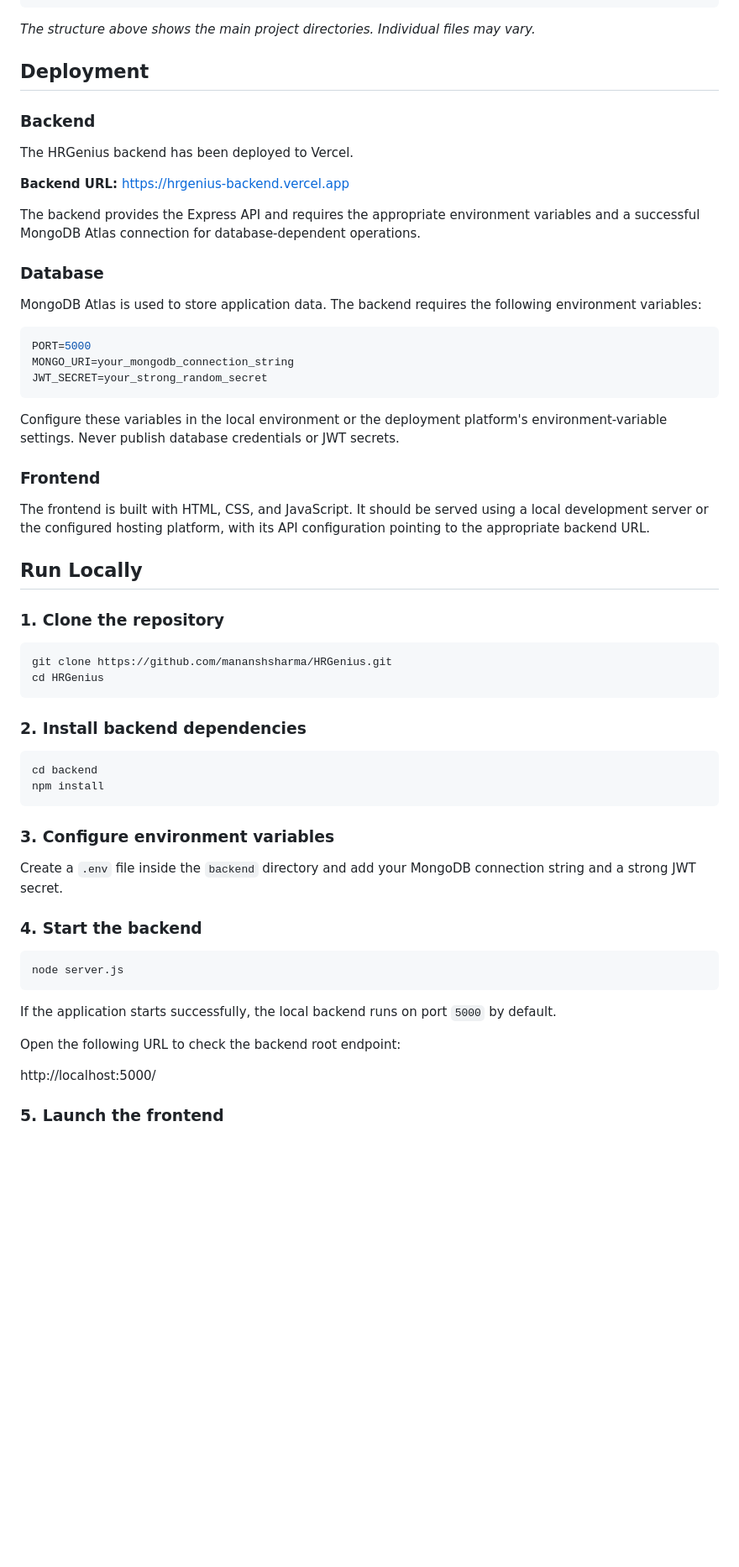
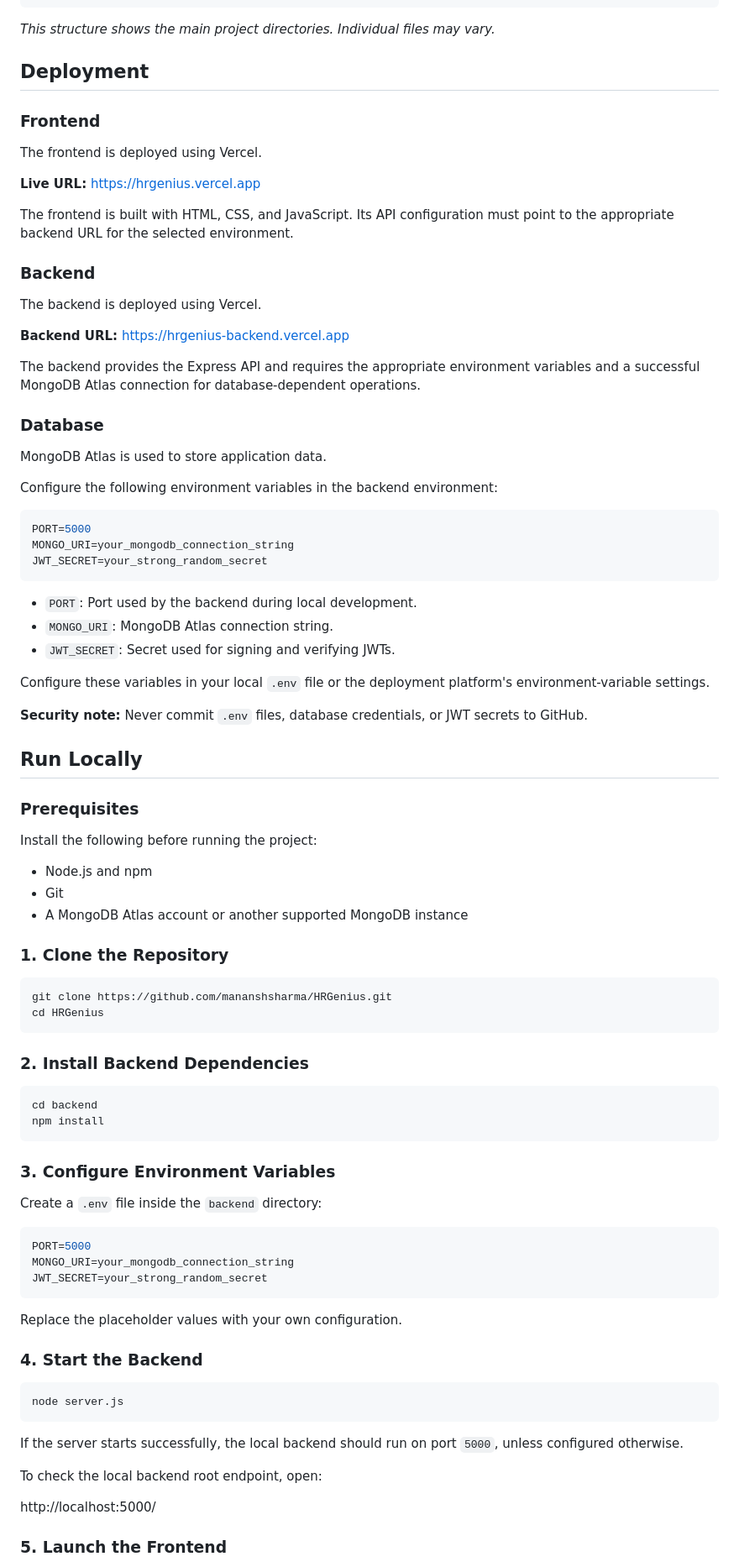
Before and after one commit to mananshsharma/HRGenius, a Markdown page: README.md, the part around one of its changes. Shown at 84% size. Rendered like a GitHub page; blank space fills up the shorter version.

Commit message:
README
Updated README to enhance clarity and provide additional information about the project, including live demo links, technology stack, and security practices.

````diff
--- a/README.md
+++ b/README.md
@@ -50,13 +60,21 @@ HRGenius/
 └── README.md
 ```
 
-*The structure above shows the main project directories. Individual files may vary.*
+*This structure shows the main project directories. Individual files may vary.*
 
 ## Deployment
 
+### Frontend
+
+The frontend is deployed using Vercel.
+
+**Live URL:** https://hrgenius.vercel.app
+
+The frontend is built with HTML, CSS, and JavaScript. Its API configuration must point to the appropriate backend URL for the selected environment.
+
 ### Backend
 
-The HRGenius backend has been deployed to Vercel.
+The backend is deployed using Vercel.
 
 **Backend URL:** https://hrgenius-backend.vercel.app
 
@@ -64,7 +82,9 @@ The backend provides the Express API and requires the appropriate environment va
 
 ### Database
 
-MongoDB Atlas is used to store application data. The backend requires the following environment variables:
+MongoDB Atlas is used to store application data.
+
+Configure the following environment variables in the backend environment:
 
 ```env
 PORT=5000
@@ -72,43 +92,61 @@ MONGO_URI=your_mongodb_connection_string
 JWT_SECRET=your_strong_random_secret
 ```
 
-Configure these variables in the local environment or the deployment platform's environment-variable settings. Never publish database credentials or JWT secrets.
+- `PORT`: Port used by the backend during local development.
+- `MONGO_URI`: MongoDB Atlas connection string.
+- `JWT_SECRET`: Secret used for signing and verifying JWTs.
 
-### Frontend
+Configure these variables in your local `.env` file or the deployment platform's environment-variable settings.
 
-The frontend is built with HTML, CSS, and JavaScript. It should be served using a local development server or the configured hosting platform, with its API configuration pointing to the appropriate backend URL.
+**Security note:** Never commit `.env` files, database credentials, or JWT secrets to GitHub.
 
 ## Run Locally
 
-### 1. Clone the repository
+### Prerequisites
+
+Install the following before running the project:
+
+- Node.js and npm
+- Git
+- A MongoDB Atlas account or another supported MongoDB instance
+
+### 1. Clone the Repository
 
 ```bash
 git clone https://github.com/mananshsharma/HRGenius.git
 cd HRGenius
 ```
 
-### 2. Install backend dependencies
+### 2. Install Backend Dependencies
 
 ```bash
 cd backend
 npm install
 ```
 
-### 3. Configure environment variables
+### 3. Configure Environment Variables
 
-Create a `.env` file inside the `backend` directory and add your MongoDB connection string and a strong JWT secret.
+Create a `.env` file inside the `backend` directory:
 
-### 4. Start the backend
+```env
+PORT=5000
+MONGO_URI=your_mongodb_connection_string
+JWT_SECRET=your_strong_random_secret
+```
+
+Replace the placeholder values with your own configuration.
+
+### 4. Start the Backend
 
 ```bash
 node server.js
 ```
 
-If the application starts successfully, the local backend runs on port `5000` by default.
+If the server starts successfully, the local backend should run on port `5000`, unless configured otherwise.
 
-Open the following URL to check the backend root endpoint:
+To check the local backend root endpoint, open:
 
 http://localhost:5000/
 
-### 5. Launch the frontend
+### 5. Launch the Frontend
 
````
Also changed, not shown: other parts of README.md (+38 -14 lines).
